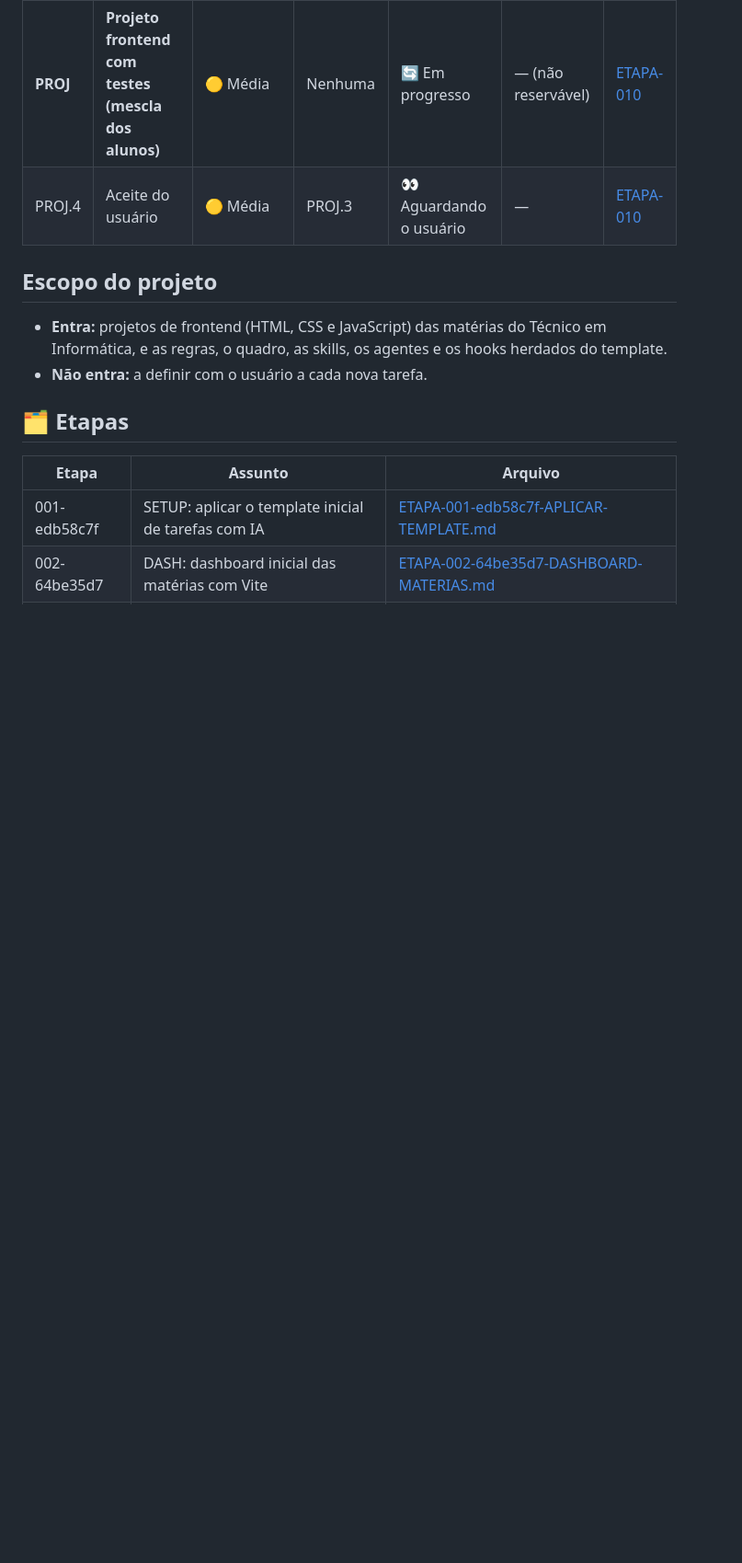
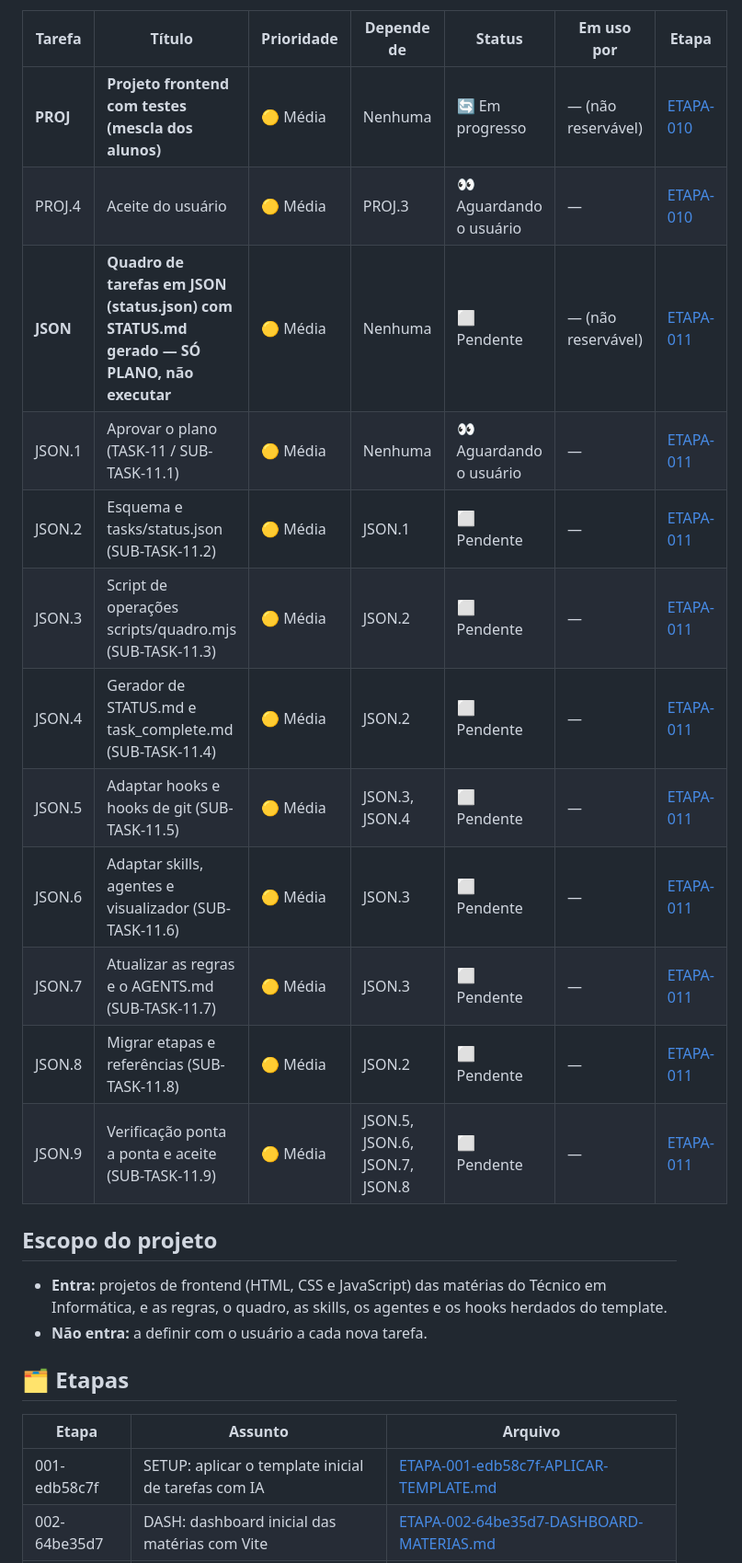
Before and after one commit to Gelvazio/testes-de-frontend, a Markdown page: tasks/STATUS.md, the part around one of its changes. Shown at 92% size. Rendered like a GitHub page; blank space fills up the shorter version.

Commit message:
docs(board): publica plano da tarefa JSON (quadro em JSON), sem executar por Claude Code (Sonnet 5.5) (local · main)
Co-Authored-By: Claude Sonnet 5.5 <noreply@anthropic.com>

```diff
--- a/tasks/STATUS.md
+++ b/tasks/STATUS.md
@@ -17,6 +17,16 @@ tarefas **abertas ou em andamento**: linha que vira ✅ é movida para o [`task_
 |---|---|---|---|---|---|---|
 | **PROJ** | **Projeto frontend com testes (mescla dos alunos)** | 🟡 Média | Nenhuma | 🔄 Em progresso | — (não reservável) | [ETAPA-010](etapas/ETAPA-010-c58e1f92-PROJETO-FRONTEND-COM-TESTES.md) |
 | PROJ.4 | Aceite do usuário | 🟡 Média | PROJ.3 | 👀 Aguardando o usuário | — | [ETAPA-010](etapas/ETAPA-010-c58e1f92-PROJETO-FRONTEND-COM-TESTES.md) |
+| **JSON** | **Quadro de tarefas em JSON (status.json) com STATUS.md gerado — SÓ PLANO, não executar** | 🟡 Média | Nenhuma | ⬜ Pendente | — (não reservável) | [ETAPA-011](etapas/ETAPA-011-7f2a90bc-QUADRO-EM-JSON.md) |
+| JSON.1 | Aprovar o plano (TASK-11 / SUB-TASK-11.1) | 🟡 Média | Nenhuma | 👀 Aguardando o usuário | — | [ETAPA-011](etapas/ETAPA-011-7f2a90bc-QUADRO-EM-JSON.md) |
+| JSON.2 | Esquema e tasks/status.json (SUB-TASK-11.2) | 🟡 Média | JSON.1 | ⬜ Pendente | — | [ETAPA-011](etapas/ETAPA-011-7f2a90bc-QUADRO-EM-JSON.md) |
+| JSON.3 | Script de operações scripts/quadro.mjs (SUB-TASK-11.3) | 🟡 Média | JSON.2 | ⬜ Pendente | — | [ETAPA-011](etapas/ETAPA-011-7f2a90bc-QUADRO-EM-JSON.md) |
+| JSON.4 | Gerador de STATUS.md e task_complete.md (SUB-TASK-11.4) | 🟡 Média | JSON.2 | ⬜ Pendente | — | [ETAPA-011](etapas/ETAPA-011-7f2a90bc-QUADRO-EM-JSON.md) |
+| JSON.5 | Adaptar hooks e hooks de git (SUB-TASK-11.5) | 🟡 Média | JSON.3, JSON.4 | ⬜ Pendente | — | [ETAPA-011](etapas/ETAPA-011-7f2a90bc-QUADRO-EM-JSON.md) |
+| JSON.6 | Adaptar skills, agentes e visualizador (SUB-TASK-11.6) | 🟡 Média | JSON.3 | ⬜ Pendente | — | [ETAPA-011](etapas/ETAPA-011-7f2a90bc-QUADRO-EM-JSON.md) |
+| JSON.7 | Atualizar as regras e o AGENTS.md (SUB-TASK-11.7) | 🟡 Média | JSON.3 | ⬜ Pendente | — | [ETAPA-011](etapas/ETAPA-011-7f2a90bc-QUADRO-EM-JSON.md) |
+| JSON.8 | Migrar etapas e referências (SUB-TASK-11.8) | 🟡 Média | JSON.2 | ⬜ Pendente | — | [ETAPA-011](etapas/ETAPA-011-7f2a90bc-QUADRO-EM-JSON.md) |
+| JSON.9 | Verificação ponta a ponta e aceite (SUB-TASK-11.9) | 🟡 Média | JSON.5, JSON.6, JSON.7, JSON.8 | ⬜ Pendente | — | [ETAPA-011](etapas/ETAPA-011-7f2a90bc-QUADRO-EM-JSON.md) |
 
 ## Escopo do projeto
 
```
Also changed, not shown: other parts of tasks/STATUS.md (+1 -0 lines), tasks/etapas/ETAPA-011-7f2a90bc-QUADRO-EM-JSON.md (added, +226 -0 lines).
